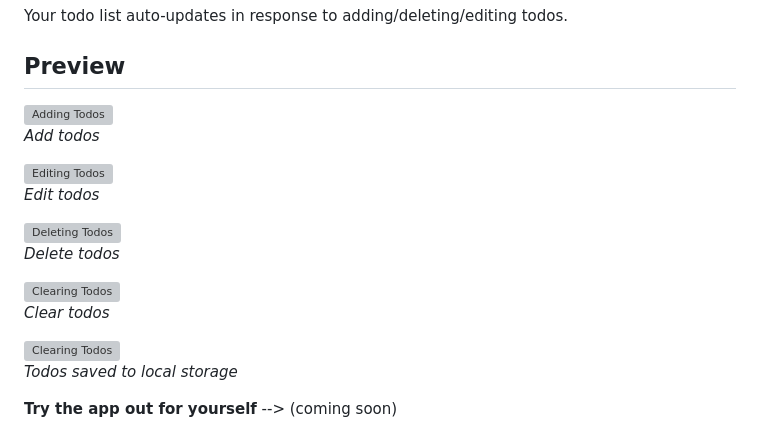
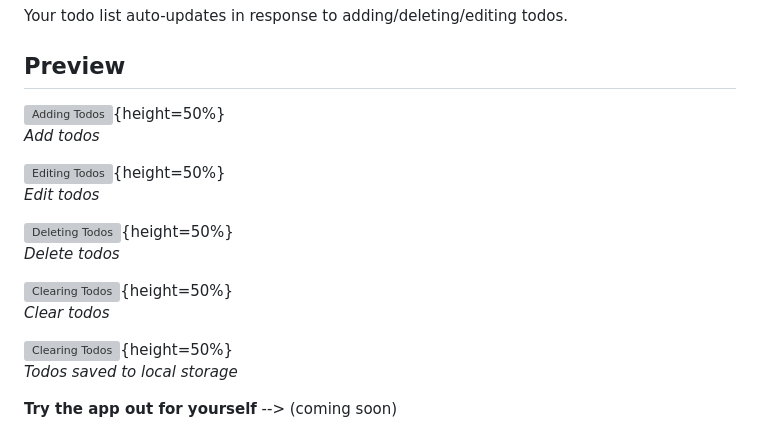
Before and after one commit to thetireddude/interactive-todo-list, a Markdown page: README.md, the part around the change. Rendered like a GitHub page; grey boxes are pictures that could not be loaded.

```diff
--- a/README.md
+++ b/README.md
@@ -27,19 +27,19 @@ Your todo list auto-updates in response to adding/deleting/editing todos.
 
 ## Preview
 
-![Adding Todos](https://media1.giphy.com/media/v1.Y2lkPTc5MGI3NjExMmwxOWNzanFkZHQ4NzdoaHVhZXJ1Z3FuZjAzZzNuNXE3dHFtb2ExciZlcD12MV9pbnRlcm5hbF9naWZfYnlfaWQmY3Q9Zw/BtGdkROeXgSVPauHdF/giphy.gif)
+![Adding Todos](https://media1.giphy.com/media/v1.Y2lkPTc5MGI3NjExMmwxOWNzanFkZHQ4NzdoaHVhZXJ1Z3FuZjAzZzNuNXE3dHFtb2ExciZlcD12MV9pbnRlcm5hbF9naWZfYnlfaWQmY3Q9Zw/BtGdkROeXgSVPauHdF/giphy.gif){height=50%}
 *<br>Add todos*
 
-![Editing Todos](https://media1.giphy.com/media/v1.Y2lkPTc5MGI3NjExbzB2azVmNHVlOGIwbzFvajMxdW9mbTY4enp2bjkxdHNyMHBqNDNjZCZlcD12MV9pbnRlcm5hbF9naWZfYnlfaWQmY3Q9Zw/cgAU9wvfitSmFSTEpB/giphy.gif)
+![Editing Todos](https://media1.giphy.com/media/v1.Y2lkPTc5MGI3NjExbzB2azVmNHVlOGIwbzFvajMxdW9mbTY4enp2bjkxdHNyMHBqNDNjZCZlcD12MV9pbnRlcm5hbF9naWZfYnlfaWQmY3Q9Zw/cgAU9wvfitSmFSTEpB/giphy.gif){height=50%}
 *<br>Edit todos*
 
-![Deleting Todos](https://media2.giphy.com/media/v1.Y2lkPTc5MGI3NjExMnQ0c2xzN3Npend2YWNmMTQweHZmZnFpMGRvcXpyaTNic2kzZGs1cyZlcD12MV9pbnRlcm5hbF9naWZfYnlfaWQmY3Q9Zw/XIMxwCHaWqqaYItjOC/giphy.gif)
+![Deleting Todos](https://media2.giphy.com/media/v1.Y2lkPTc5MGI3NjExMnQ0c2xzN3Npend2YWNmMTQweHZmZnFpMGRvcXpyaTNic2kzZGs1cyZlcD12MV9pbnRlcm5hbF9naWZfYnlfaWQmY3Q9Zw/XIMxwCHaWqqaYItjOC/giphy.gif){height=50%}
 *<br>Delete todos*
 
-![Clearing Todos](https://media0.giphy.com/media/v1.Y2lkPTc5MGI3NjExazM5bGVjemRpZnphN3ljenl5N3ppbHRwZDRkN280M2IzZ245czBwNCZlcD12MV9pbnRlcm5hbF9naWZfYnlfaWQmY3Q9Zw/Ods2ecGS58e87QnER1/giphy.gif)
+![Clearing Todos](https://media0.giphy.com/media/v1.Y2lkPTc5MGI3NjExazM5bGVjemRpZnphN3ljenl5N3ppbHRwZDRkN280M2IzZ245czBwNCZlcD12MV9pbnRlcm5hbF9naWZfYnlfaWQmY3Q9Zw/Ods2ecGS58e87QnER1/giphy.gif){height=50%}
 *<br>Clear todos*
 
-![Clearing Todos](https://media3.giphy.com/media/v1.Y2lkPTc5MGI3NjExMm91MWc3Z2FyMnZvczFnb2p3YWhmczA1NGRwOTFxbW1iMzljM2Y0MSZlcD12MV9pbnRlcm5hbF9naWZfYnlfaWQmY3Q9Zw/u1YDBAtb1SNwF6NLRB/giphy.gif)
+![Clearing Todos](https://media3.giphy.com/media/v1.Y2lkPTc5MGI3NjExMm91MWc3Z2FyMnZvczFnb2p3YWhmczA1NGRwOTFxbW1iMzljM2Y0MSZlcD12MV9pbnRlcm5hbF9naWZfYnlfaWQmY3Q9Zw/u1YDBAtb1SNwF6NLRB/giphy.gif){height=50%}
 *<br>Todos saved to local storage*
 
 
```
